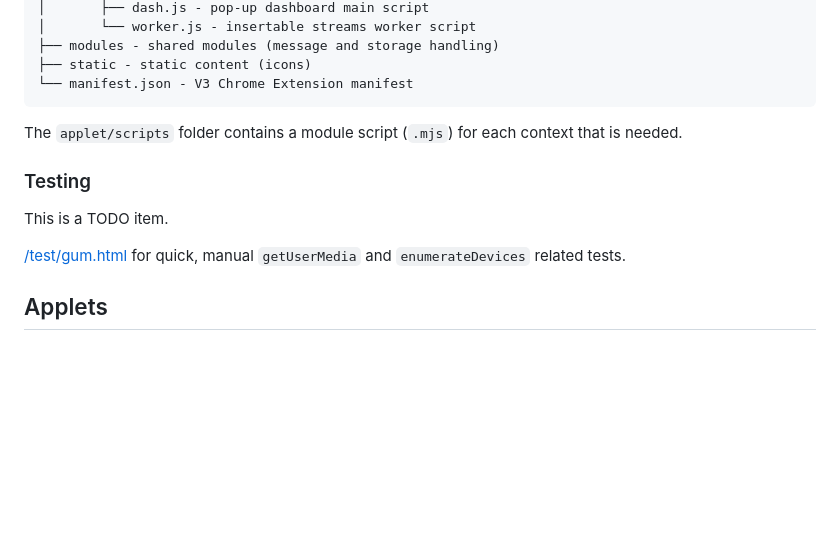
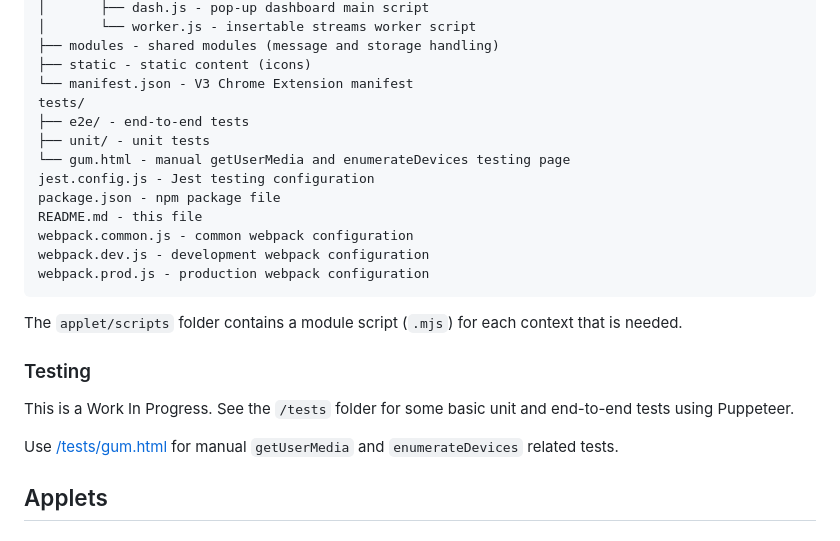
Before and after one commit to webrtcHacks/videoCallHelper, a Markdown page: readme.md, the part around the change. GitHub-like rendering; blank space fills up the shorter version.

Commit message:
readme update for tests

````diff
--- a/readme.md
+++ b/readme.md
@@ -272,6 +272,16 @@ src/
 ├── modules - shared modules (message and storage handling)
 ├── static - static content (icons)
 └── manifest.json - V3 Chrome Extension manifest
+tests/
+├── e2e/ - end-to-end tests
+├── unit/ - unit tests
+└── gum.html - manual getUserMedia and enumerateDevices testing page
+jest.config.js - Jest testing configuration
+package.json - npm package file
+README.md - this file
+webpack.common.js - common webpack configuration
+webpack.dev.js - development webpack configuration
+webpack.prod.js - production webpack configuration
 ```
 
 The `applet/scripts` folder contains a module script (`.mjs`) for each context that is needed.
@@ -279,9 +289,9 @@ The `applet/scripts` folder contains a module script (`.mjs`) for each context t
 
 ### Testing
 
-This is a TODO item.
+This is a Work In Progress. See the `/tests` folder for some basic unit and end-to-end tests using Puppeteer.
 
-[/test/gum.html](tests/gum.html) for quick, manual `getUserMedia` and `enumerateDevices` related tests.
+Use [/tests/gum.html](tests/gum.html) for manual `getUserMedia` and `enumerateDevices` related tests.
 
 ## Applets
 
````
